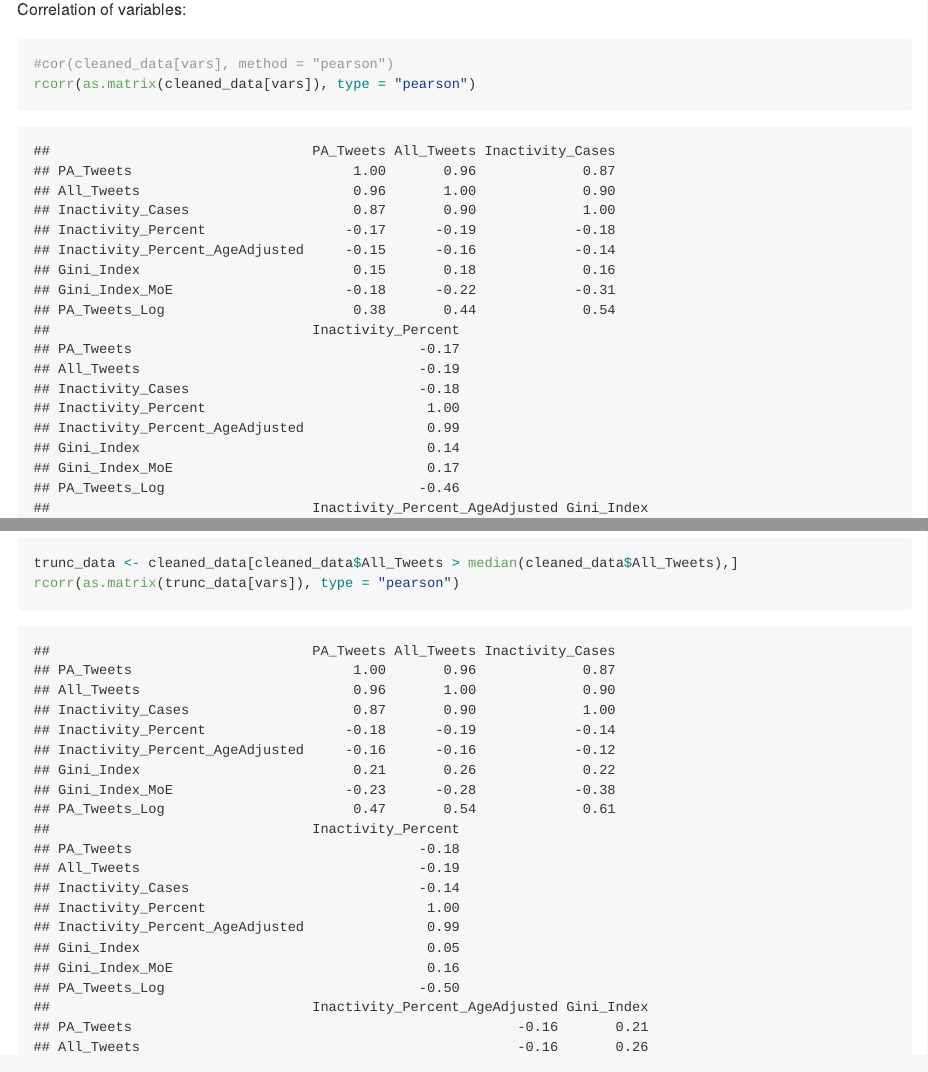
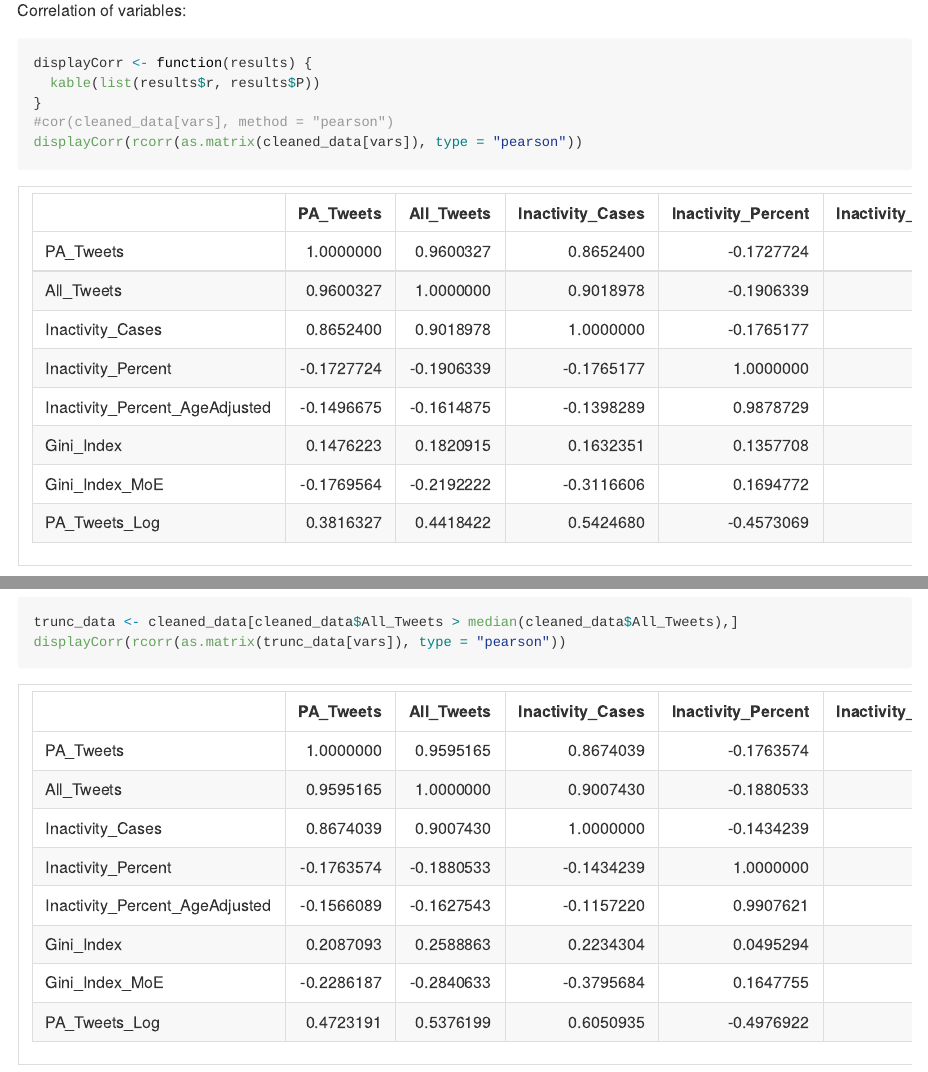
Before and after one commit to ToucheSir/twitter_physicalactivity, an R Markdown document (TwitterPhysicalActivity.Rmd): the page in a window 1100 px wide, from 4940 px down before the commit and from 5030 px down after it, so that both start at the same text, and a second part further down, joined at a grey line. Rendered offline with R 4.5, knitr and Pandoc, with nearby package versions; some code elsewhere in the file could not run offline.

Commit message:
Add knitted representation

````diff
--- a/TwitterPhysicalActivity.Rmd
+++ b/TwitterPhysicalActivity.Rmd
@@ -72,8 +74,11 @@ plot(fit.beta2)
 ```
 Correlation of variables:
 ```{r out.width=20}
+displayCorr <- function(results) {
+  kable(list(results$r, results$P))
+}
 #cor(cleaned_data[vars], method = "pearson")
-rcorr(as.matrix(cleaned_data[vars]), type = "pearson")
+displayCorr(rcorr(as.matrix(cleaned_data[vars]), type = "pearson"))
 ```
 Comparing models:
 ```{r}
@@ -100,7 +105,7 @@ AIC(m1, m2, m3, m4, m5, m6, k = log(nrow(cleaned_data)))
 
 ```{r}
 trunc_data <- cleaned_data[cleaned_data$All_Tweets > median(cleaned_data$All_Tweets),]
-rcorr(as.matrix(trunc_data[vars]), type = "pearson")
+displayCorr(rcorr(as.matrix(trunc_data[vars]), type = "pearson"))
 ```
 ```{r fig.width=20}
 par(mfrow=c(2, 1))
````
Also changed, not shown: TwitterPhysicalActivity.md (added), TwitterPhysicalActivity.Rmd (2 more changed lines).
